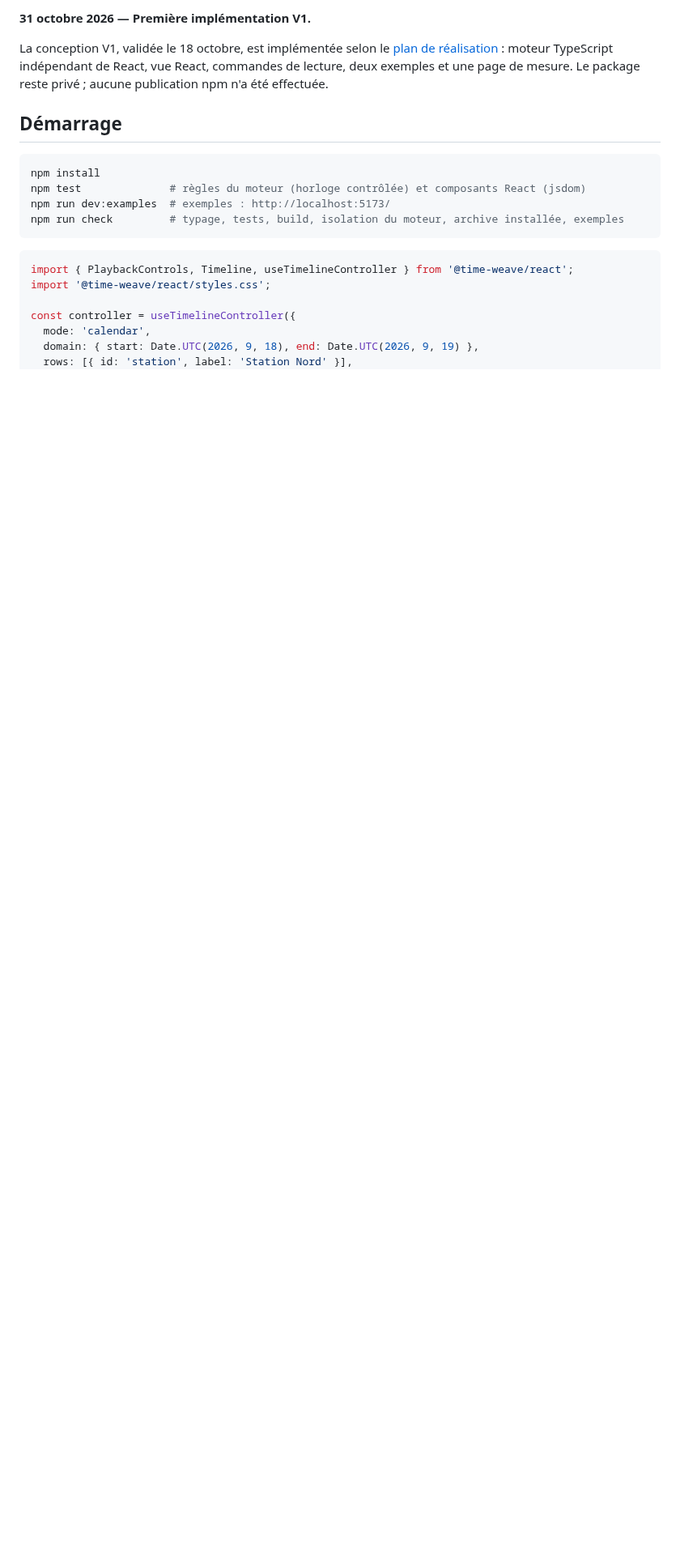
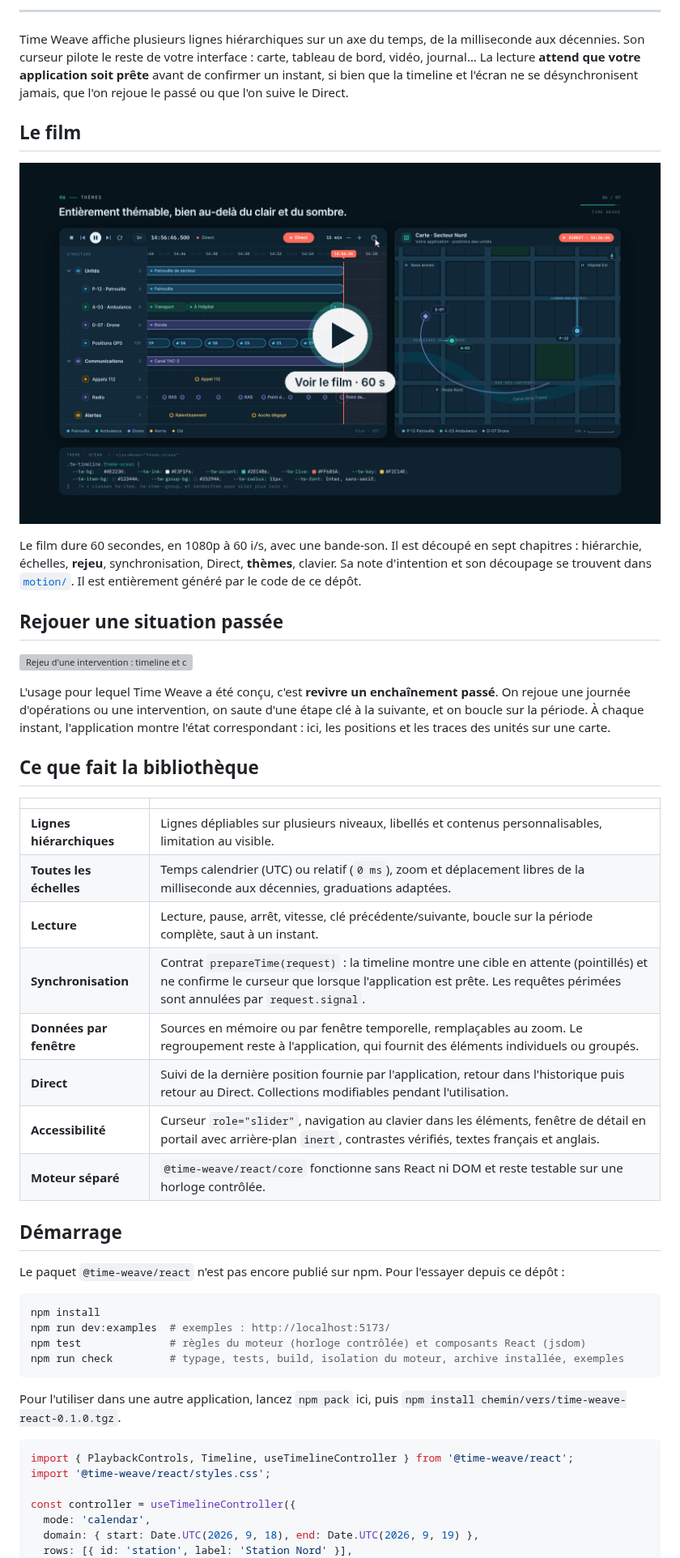
Before and after one commit to alexandre-plana/time-weave, a Markdown page: README.md, the part around one of its changes. Shown at 81% size. Rendered like a GitHub page; pictures changed too: docs/assets/film-preview.png (added); blank space fills up the shorter version; grey boxes are pictures that could not be loaded.

````diff
--- a/README.md
+++ b/README.md
@@ -6,16 +17,45 @@ Projet de bibliothèque TypeScript et React pour créer des timelines interactiv
 
-**31 octobre 2026 — Première implémentation V1.**
+---
 
-La conception V1, validée le 18 octobre, est implémentée selon le [plan de réalisation](docs/PLAN-REALISATION.md) : moteur TypeScript indépendant de React, vue React, commandes de lecture, deux exemples et une page de mesure. Le package reste privé ; aucune publication npm n'a été effectuée.
+Time Weave affiche plusieurs lignes hiérarchiques sur un axe du temps, de la milliseconde aux décennies. Son curseur pilote le reste de votre interface : carte, tableau de bord, vidéo, journal… La lecture **attend que votre application soit prête** avant de confirmer un instant, si bien que la timeline et l'écran ne se désynchronisent jamais, que l'on rejoue le passé ou que l'on suive le Direct.
+
+## Le film
+
+[![Voir le film de présentation (60 s)](docs/assets/film-preview.png)](motion/out/time-weave-demo.mp4)
+
+Le film dure 60 secondes, en 1080p à 60 i/s, avec une bande-son. Il est découpé en sept chapitres : hiérarchie, échelles, **rejeu**, synchronisation, Direct, **thèmes**, clavier. Sa note d'intention et son découpage se trouvent dans [`motion/`](motion/README.md). Il est entièrement généré par le code de ce dépôt.
+
+## Rejouer une situation passée
+
+![Rejeu d'une intervention : timeline et carte synchronisées](docs/assets/rejeu.gif)
+
+L'usage pour lequel Time Weave a été conçu, c'est **revivre un enchaînement passé**. On rejoue une journée d'opérations ou une intervention, on saute d'une étape clé à la suivante, et on boucle sur la période. À chaque instant, l'application montre l'état correspondant : ici, les positions et les traces des unités sur une carte.
+
+## Ce que fait la bibliothèque
+
+| | |
+| --- | --- |
+| **Lignes hiérarchiques** | Lignes dépliables sur plusieurs niveaux, libellés et contenus personnalisables, limitation au visible. |
+| **Toutes les échelles** | Temps calendrier (UTC) ou relatif (`0 ms`), zoom et déplacement libres de la milliseconde aux décennies, graduations adaptées. |
+| **Lecture** | Lecture, pause, arrêt, vitesse, clé précédente/suivante, boucle sur la période complète, saut à un instant. |
+| **Synchronisation** | Contrat `prepareTime(request)` : la timeline montre une cible en attente (pointillés) et ne confirme le curseur que lorsque l'application est prête. Les requêtes périmées sont annulées par `request.signal`. |
+| **Données par fenêtre** | Sources en mémoire ou par fenêtre temporelle, remplaçables au zoom. Le regroupement reste à l'application, qui fournit des éléments individuels ou groupés. |
+| **Direct** | Suivi de la dernière position fournie par l'application, retour dans l'historique puis retour au Direct. Collections modifiables pendant l'utilisation. |
+| **Accessibilité** | Curseur `role="slider"`, navigation au clavier dans les éléments, fenêtre de détail en portail avec arrière-plan `inert`, contrastes vérifiés, textes français et anglais. |
+| **Moteur séparé** | `@time-weave/react/core` fonctionne sans React ni DOM et reste testable sur une horloge contrôlée. |
 
 ## Démarrage
 
+Le paquet `@time-weave/react` n'est pas encore publié sur npm. Pour l'essayer depuis ce dépôt :
+
 ```bash
 npm install
+npm run dev:examples  # exemples : http://localhost:5173/
 npm test              # règles du moteur (horloge contrôlée) et composants React (jsdom)
-npm run dev:examples  # exemples : http://localhost:5173/
 npm run check         # typage, tests, build, isolation du moteur, archive installée, exemples
 ```
+
+Pour l'utiliser dans une autre application, lancez `npm pack` ici, puis `npm install chemin/vers/time-weave-react-0.1.0.tgz`.
 
 ```tsx
 import { PlaybackControls, Timeline, useTimelineController } from '@time-weave/react';
````
Also changed, not shown: other parts of README.md (+62 -45 lines), CHANGELOG.md (+1 -0 lines), motion/README.md (+1 -0 lines), 5 other files.
